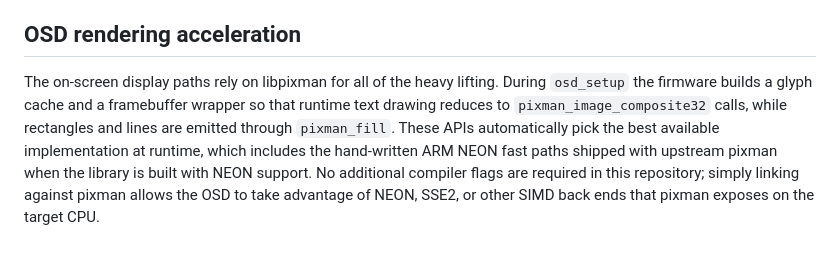
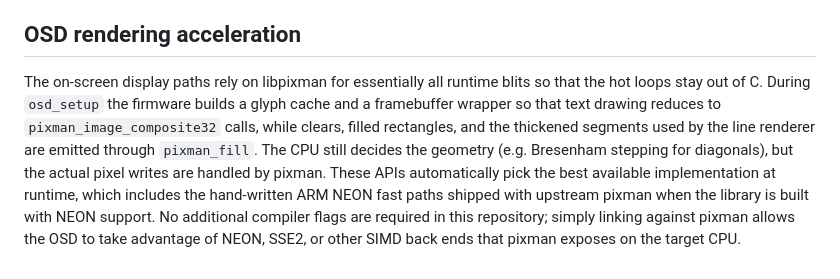
Before and after one commit to snokvist/pixelpilot_mini_rk, a Markdown page: README.md, the part around the change. Rendered like a GitHub page.

Commit message:
Clarify pixman coverage in OSD documentation

```diff
--- a/README.md
+++ b/README.md
@@ -59,9 +59,11 @@ behaviour and regain access to the telemetry counters.
 
 ## OSD rendering acceleration
 
-The on-screen display paths rely on libpixman for all of the heavy lifting. During `osd_setup` the firmware builds a glyph
-cache and a framebuffer wrapper so that runtime text drawing reduces to `pixman_image_composite32` calls, while rectangles and
-lines are emitted through `pixman_fill`. These APIs automatically pick the best available implementation at runtime, which
-includes the hand-written ARM NEON fast paths shipped with upstream pixman when the library is built with NEON support. No
-additional compiler flags are required in this repository; simply linking against pixman allows the OSD to take advantage of
-NEON, SSE2, or other SIMD back ends that pixman exposes on the target CPU.
+The on-screen display paths rely on libpixman for essentially all runtime blits so that the hot loops stay out of C. During
+`osd_setup` the firmware builds a glyph cache and a framebuffer wrapper so that text drawing reduces to
+`pixman_image_composite32` calls, while clears, filled rectangles, and the thickened segments used by the line renderer are
+emitted through `pixman_fill`. The CPU still decides the geometry (e.g. Bresenham stepping for diagonals), but the actual
+pixel writes are handled by pixman. These APIs automatically pick the best available implementation at runtime, which includes
+the hand-written ARM NEON fast paths shipped with upstream pixman when the library is built with NEON support. No additional
+compiler flags are required in this repository; simply linking against pixman allows the OSD to take advantage of NEON, SSE2,
+or other SIMD back ends that pixman exposes on the target CPU.
```
